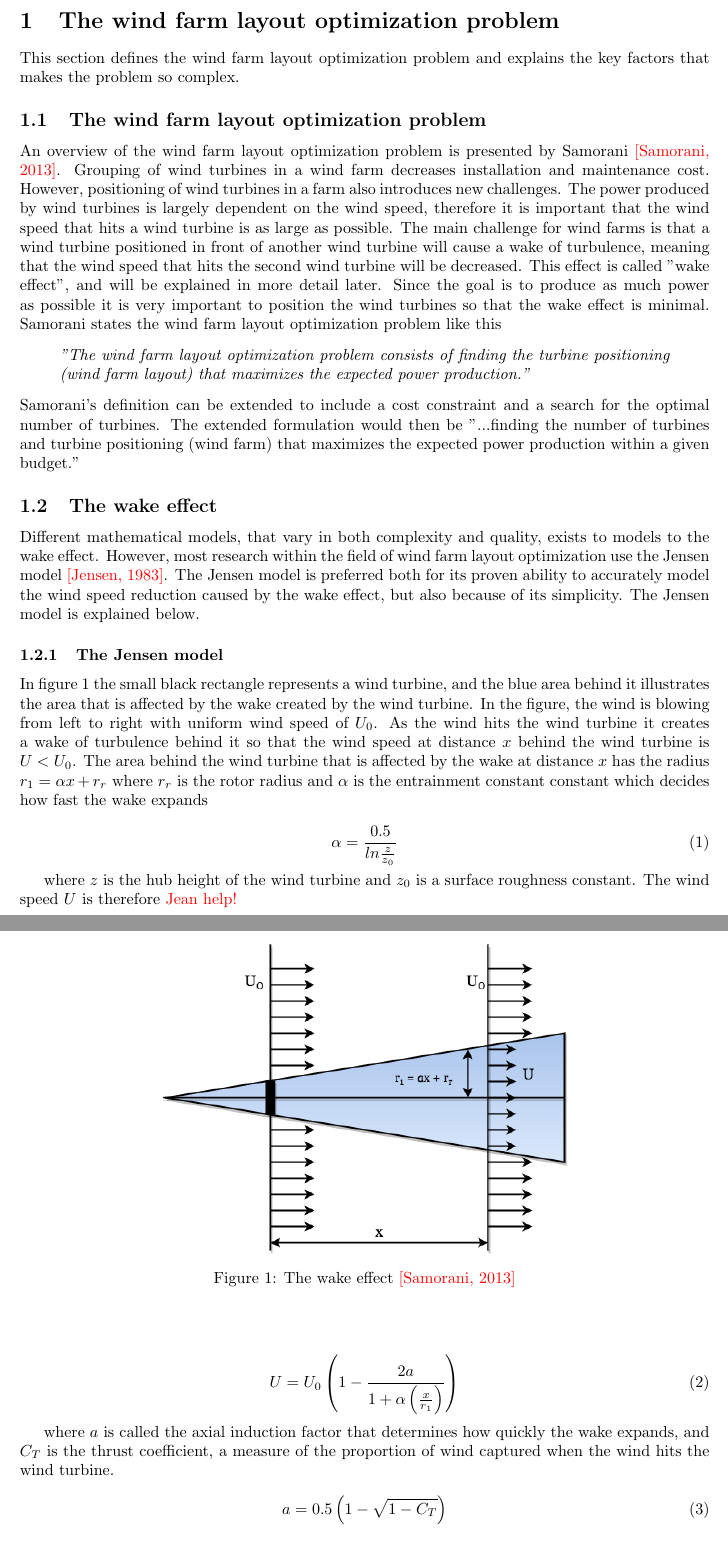
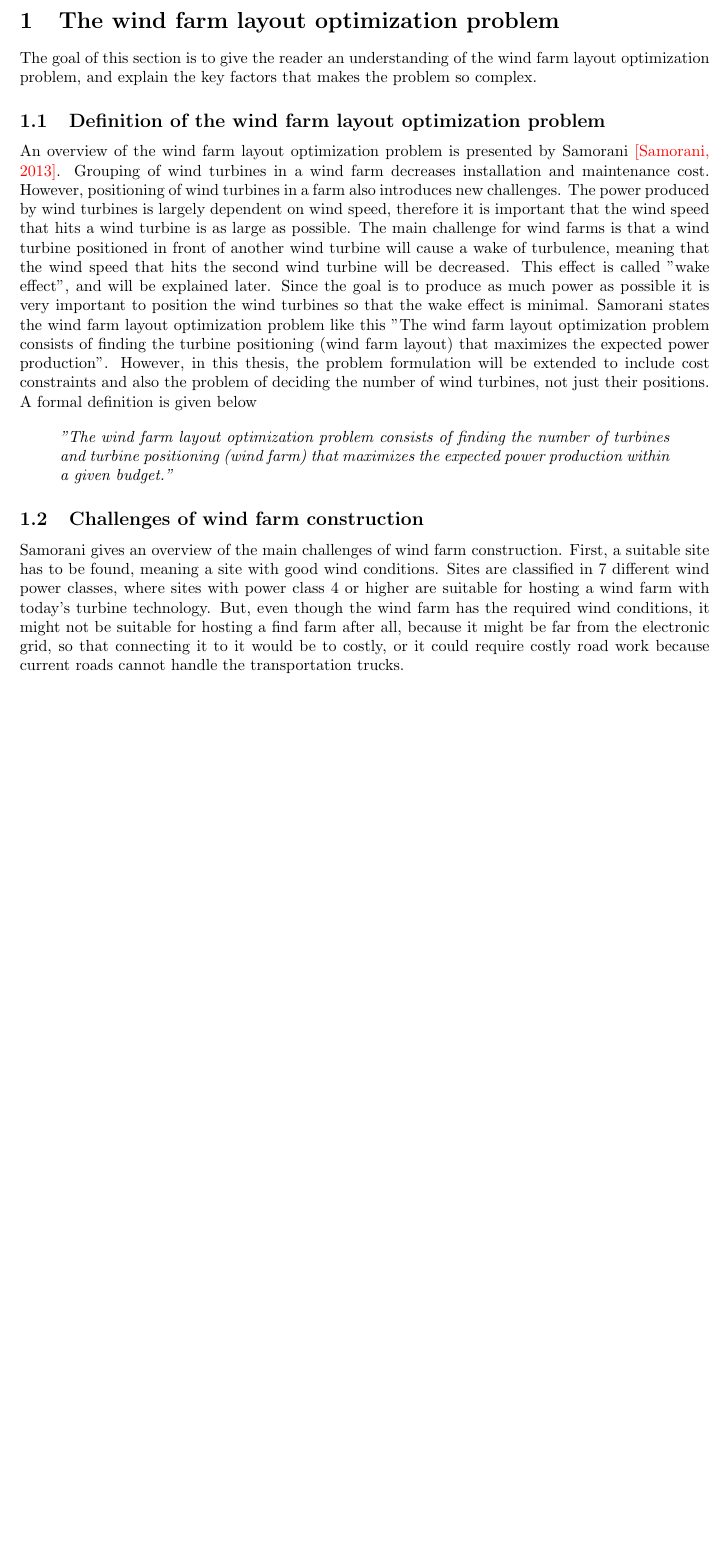
Before and after one commit to helenetangen/Project, a LaTeX document (Wind Farm Layout Optimization Problem.tex): two parts of pages 1 and 2 of 2 before the commit and part of the page after it, the two joined at a grey line, cut so that both start at the same text, the shorter picture padded with empty space. Compiled offline with pdfLaTeX.

Commit message:
Writing about wind farm layout optimization problem. Removed old version, too much detail about the wake effect.

```diff
--- a/Wind Farm Layout Optimization Problem.tex
+++ b/Wind Farm Layout Optimization Problem.tex
@@ -12,71 +12,107 @@
 \begin{document}
 
 
-% The introduction is too simple. It's like its written by a five-year-old.
-% Explain wake effect by ij, as Samorani.
+\section{The wind farm layout optimization problem}
+The goal of this section is to give the reader an understanding of the wind farm layout optimization problem, and explain the key factors that makes the problem so complex.
 
 
-\section{The wind farm layout optimization problem}
-
-
-This section defines the wind farm layout optimization problem and explains the key factors that makes the problem so complex.
-
-
-\subsection{The wind farm layout optimization problem}
-
-
-An overview of the wind farm layout optimization problem is presented by Samorani \textcolor{red}{[Samorani, 2013]}. Grouping of wind turbines in a wind farm decreases installation and maintenance cost. However, positioning of wind turbines in a farm also introduces new challenges. The power produced by wind turbines is largely dependent on the wind speed, therefore it is important that the wind speed that hits a wind turbine is as large as possible. The main challenge for wind farms is that a wind turbine positioned in front of another wind turbine will cause a wake of turbulence, meaning that the wind speed that hits the second wind turbine will be decreased. This effect is called "wake effect", and will be explained in more detail later. Since the goal is to produce as much power as possible it is very important to position the wind turbines so that the wake effect is minimal. Samorani states the wind farm layout optimization problem like this
+\subsection{Definition of the wind farm layout optimization problem}
+An overview of the wind farm layout optimization problem is presented by Samorani \textcolor{red}{[Samorani, 2013]}. Grouping of wind turbines in a wind farm decreases installation and maintenance cost. However, positioning of wind turbines in a farm also introduces new challenges. The power produced by wind turbines is largely dependent on wind speed, therefore it is important that the wind speed that hits a wind turbine is as large as possible. The main challenge for wind farms is that a wind turbine positioned in front of another wind turbine will cause a wake of turbulence, meaning that the wind speed that hits the second wind turbine will be decreased. This effect is called "wake effect", and will be explained later. Since the goal is to produce as much power as possible it is very important to position the wind turbines so that the wake effect is minimal. Samorani states the wind farm layout optimization problem like this ''The wind farm layout optimization problem consists of finding the turbine positioning (wind farm layout) that maximizes the expected power production". However, in this thesis, the problem formulation will be extended to include cost constraints and also the problem of deciding the number of wind turbines, not just their positions. A formal definition is given below
 
 
 \begin{quote}
-\textit{''The wind farm layout optimization problem consists of finding the turbine positioning (wind farm layout) that maximizes the expected power production.''}
+\textit{''The wind farm layout optimization problem consists of finding the number of turbines and turbine positioning (wind farm) that maximizes the expected power production within a given budget.''}
 \end{quote}
 
 
-\noindent Samorani's definition can be extended to include a cost constraint and a search for the optimal number of turbines. The extended formulation would then be "...finding the number of turbines and turbine positioning (wind farm) that maximizes the expected power production within a given budget."
+\subsection{Challenges of wind farm construction}
+Samorani gives an overview of the main challenges of wind farm construction. First, a suitable site has to be found, meaning a site with good wind conditions. Sites are classified in 7 different wind power classes, where sites with power class 4 or higher are suitable for hosting a wind farm with today's turbine technology. But, even though the wind farm has the required wind conditions, it might not be suitable for hosting a find farm after all, because it might be far from the electronic grid, so that connecting it to it would be to costly, or it could require costly road work because current roads cannot handle the transportation trucks.\\
+
+\noindent
 
 
-\subsection{The wake effect}
 
 
-Different mathematical models, that vary in both complexity and quality, exists to models to the wake effect. However, most research within the field of wind farm layout optimization use the Jensen model \textcolor{red}{[Jensen, 1983]}. The Jensen model is preferred both for its proven ability to accurately model the wind speed reduction caused by the wake effect, but also because of its simplicity. The Jensen model is explained below.
+% Nr of turbines
+% Position why hard /wake effect
+% Cost
+% Obsticles
+% Wind model
+% Maintenance why it is hard
 
 
-\subsubsection{The Jensen model}
+% What is the wind farm layout optimization problem?
+% Define the problem presisely
+% Why is it so complex?
 
 
-\begin{figure}[h!]
-\begin{center}
-\includegraphics[scale=0.5]{project/images/"Wake Effect"}
-\caption{The wake effect \textcolor{red}{[Samorani, 2013]}}
-\label{Wake effect}
-\end{center}
-\end{figure}
+%Old version
 
-
-In figure \ref{Wake effect} the small black rectangle represents a wind turbine, and the blue area behind it illustrates the area that is affected by the wake created by the wind turbine. In the figure, the wind is blowing from left to right with uniform wind speed of $U_0$. As the wind hits the wind turbine it creates a wake of turbulence behind it so that the wind speed at distance $x$ behind the wind turbine is $U < U_0$. The area behind the wind turbine that is affected by the wake at distance $x$ has the radius $r_1 = \alpha x + r_r$ where $r_r$ is the rotor radius and $\alpha$ is the entrainment constant constant which decides how fast the wake expands
-
-
-\begin{equation}
-\alpha = \frac{0.5}{ln\frac{z}{z_0}}
-\label{Alpha}
-\end{equation}
-
-where $z$ is the hub height of the wind turbine and $z_0$ is a surface roughness constant. The wind speed $U$ is therefore \textcolor{red}{Jean help!}
-
-
-\begin{equation}
-U = U_0\left(1 - \frac{2a}{1 + \alpha\left(\frac{x}{r_1}\right)}\right)
-\label{Alpha}
-\end{equation}
-
-
-where $a$ is called the axial induction factor that determines how quickly the wake expands, and $C_T$ is the thrust coefficient, a measure of the proportion of wind captured when the wind hits the wind turbine.
-
-
-\begin{equation}
-a = 0.5 \left(1 - \sqrt{1 - C_T}\right)
-\end{equation}
+% The introduction is too simple. It's like its written by a five-year-old.
+% Explain wake effect by ij, as Samorani.
+%
+%
+%\section{The wind farm layout optimization problem}
+%
+%
+%This section defines the wind farm layout optimization problem and explains the key factors that makes the problem so complex.
+%
+%
+%\subsection{The wind farm layout optimization problem}
+%
+%
+%An overview of the wind farm layout optimization problem is presented by Samorani \textcolor{red}{[Samorani, 2013]}. Grouping of wind turbines in a wind farm decreases installation and maintenance cost. However, positioning of wind turbines in a farm also introduces new challenges. The power produced by wind turbines is largely dependent on the wind speed, therefore it is important that the wind speed that hits a wind turbine is as large as possible. The main challenge for wind farms is that a wind turbine positioned in front of another wind turbine will cause a wake of turbulence, meaning that the wind speed that hits the second wind turbine will be decreased. This effect is called "wake effect", and will be explained in more detail later. Since the goal is to produce as much power as possible it is very important to position the wind turbines so that the wake effect is minimal. Samorani states the wind farm layout optimization problem like this
+%
+%
+%\begin{quote}
+%\textit{''The wind farm layout optimization problem consists of finding the turbine positioning (wind farm layout) that maximizes the expected power production.''}
+%\end{quote}
+%
+%
+%\noindent Samorani's definition can be extended to include a cost constraint and a search for the optimal number of turbines. The extended formulation would then be "...finding the number of turbines and turbine positioning (wind farm) that maximizes the expected power production within a given budget."
+%
+%
+%\subsection{The wake effect}
+%
+%
+%Different mathematical models, that vary in both complexity and quality, exists to models to the wake effect. However, most research within the field of wind farm layout optimization use the Jensen model \textcolor{red}{[Jensen, 1983]}. The Jensen model is preferred both for its proven ability to accurately model the wind speed reduction caused by the wake effect, but also because of its simplicity. The Jensen model is explained below.
+%
+%
+%\subsubsection{The Jensen model}
+%
+%
+%\begin{figure}[h!]
+%\begin{center}
+%\includegraphics[scale=0.5]{project/images/"Wake Effect"}
+%\caption{The wake effect \textcolor{red}{[Samorani, 2013]}}
+%\label{Wake effect}
+%\end{center}
+%\end{figure}
+%
+%
+%In figure \ref{Wake effect} the small black rectangle represents a wind turbine, and the blue area behind it illustrates the area that is affected by the wake created by the wind turbine. In the figure, the wind is blowing from left to right with uniform wind speed of $U_0$. As the wind hits the wind turbine it creates a wake of turbulence behind it so that the wind speed at distance $x$ behind the wind turbine is $U < U_0$. The area behind the wind turbine that is affected by the wake at distance $x$ has the radius $r_1 = \alpha x + r_r$ where $r_r$ is the rotor radius and $\alpha$ is the entrainment constant constant which decides how fast the wake expands
+%
+%
+%\begin{equation}
+%\alpha = \frac{0.5}{ln\frac{z}{z_0}}
+%\label{Alpha}
+%\end{equation}
+%
+%where $z$ is the hub height of the wind turbine and $z_0$ is a surface roughness constant. The wind speed $U$ is therefore \textcolor{red}{Jean help!}
+%
+%
+%\begin{equation}
+%U = U_0\left(1 - \frac{2a}{1 + \alpha\left(\frac{x}{r_1}\right)}\right)
+%\label{Alpha}
+%\end{equation}
+%
+%
+%where $a$ is called the axial induction factor that determines how quickly the wake expands, and $C_T$ is the thrust coefficient, a measure of the proportion of wind captured when the wind hits the wind turbine.
+%
+%
+%\begin{equation}
+%a = 0.5 \left(1 - \sqrt{1 - C_T}\right)
+%\end{equation}
 
 
 \end{document}
```
Also changed, not shown: Wind Farm Layout Optimization Problem.pdf, 3 other files.
